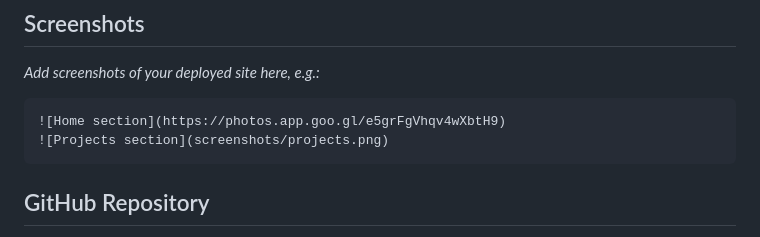
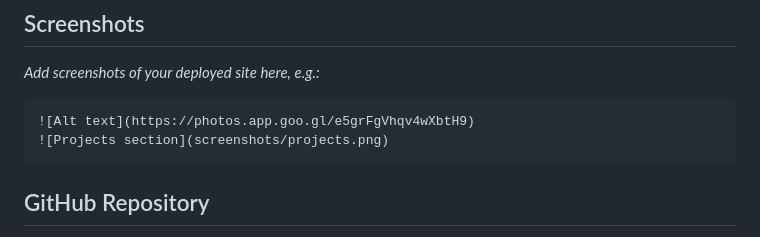
Before and after one commit to TRILOK36/Portfolio-, a Markdown page: README.md, the part around the change. Drawn GitHub-style.

````diff
--- a/README.md
+++ b/README.md
@@ -73,7 +73,7 @@ Then visit `http://localhost:3000`.
 _Add screenshots of your deployed site here, e.g.:_
 
 ```
-![Home section](https://photos.app.goo.gl/e5grFgVhqv4wXbtH9)
+![Alt text](https://photos.app.goo.gl/e5grFgVhqv4wXbtH9)
 ![Projects section](screenshots/projects.png)
 ```
 
````
